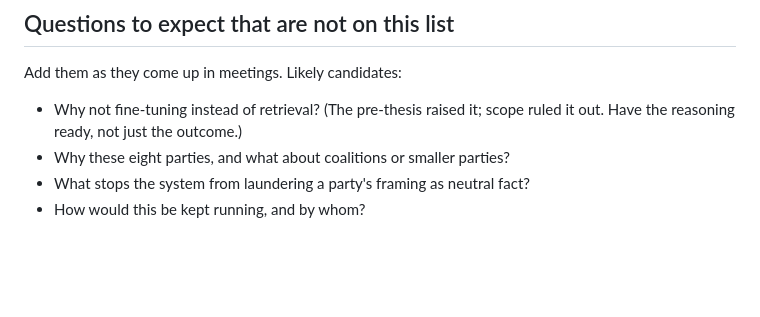
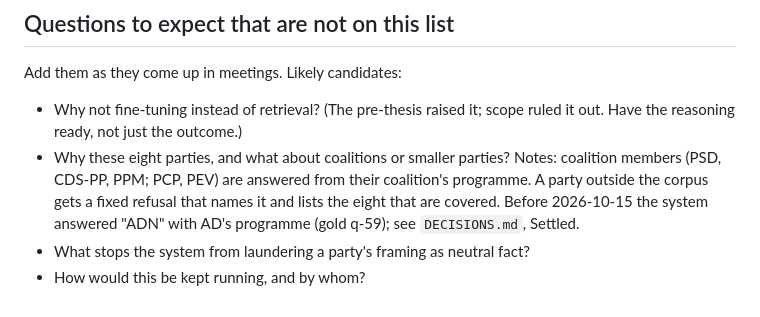
Before and after one commit to afonsoni/thesis, a Markdown page: dissertation/VIVA-QUESTIONS.md, the part around the change. Drawn GitHub-style; blank space fills up the shorter version.

```diff
--- a/dissertation/VIVA-QUESTIONS.md
+++ b/dissertation/VIVA-QUESTIONS.md
@@ -99,5 +99,10 @@ Add them as they come up in meetings. Likely candidates:
 - Why not fine-tuning instead of retrieval? (The pre-thesis raised it; scope
   ruled it out. Have the reasoning ready, not just the outcome.)
 - Why these eight parties, and what about coalitions or smaller parties?
+  Notes: coalition members (PSD, CDS-PP, PPM; PCP, PEV) are answered from
+  their coalition's programme. A party outside the corpus gets a fixed
+  refusal that names it and lists the eight that are covered. Before
+  2026-10-15 the system answered "ADN" with AD's programme (gold q-59); see
+  `DECISIONS.md`, Settled.
 - What stops the system from laundering a party's framing as neutral fact?
 - How would this be kept running, and by whom?
```
Also changed, not shown: dissertation/DECISIONS.md (+37 -0 lines).
